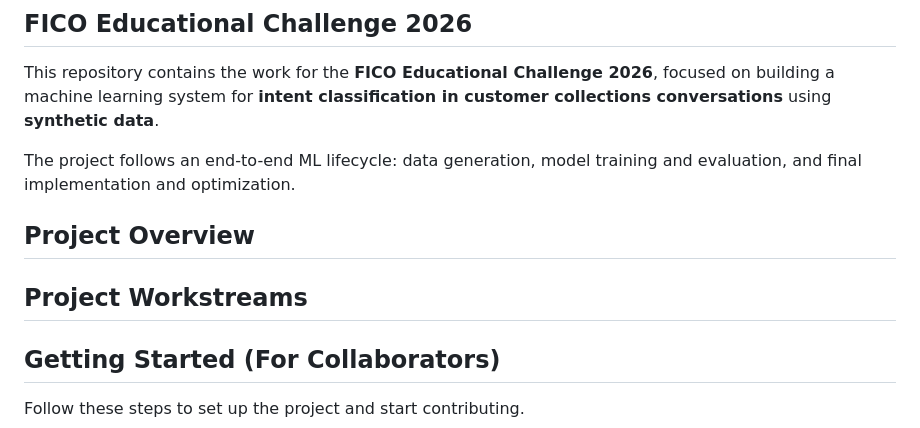
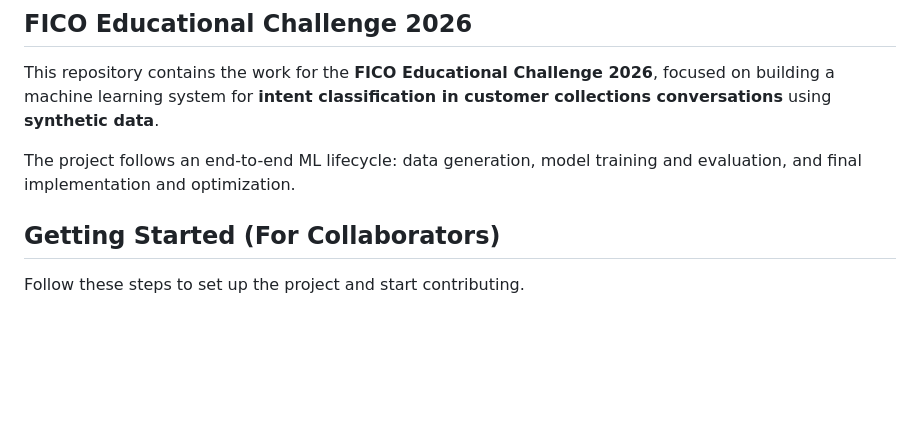
Before and after one commit to rajilsaj/FICOchallenge, a Markdown page: README.md, the part around the change. GitHub-like rendering; blank space fills up the shorter version.

Commit message:
Updated README for collabos

```diff
--- a/README.md
+++ b/README.md
@@ -4,10 +4,6 @@ This repository contains the work for the **FICO Educational Challenge 2026**, f
 
 The project follows an end-to-end ML lifecycle: data generation, model training and evaluation, and final implementation and optimization.
 
-
-##  Project Overview
-
-##  Project Workstreams
 
 ##  Getting Started (For Collaborators)
 
```
